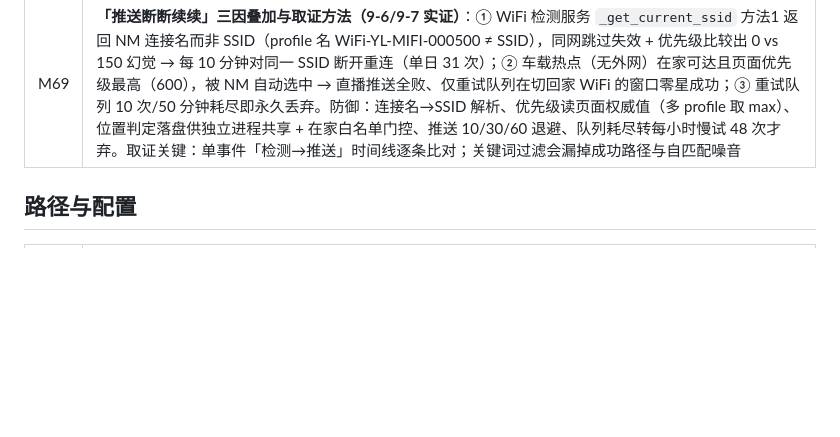
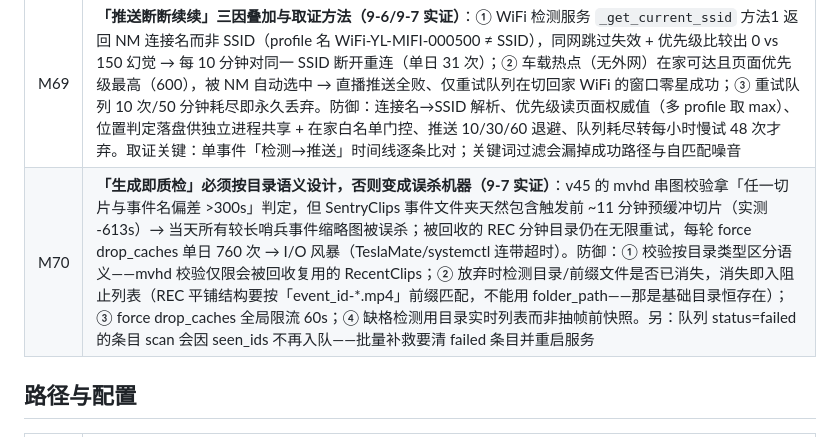
Before and after one commit to kkert123/A7Z-TeslaUSB-CL, a Markdown page: docs/reference/教训索引.md, the part around the change. GitHub-like rendering; blank space fills up the shorter version.

Commit message:
docs: M70 教训——质检语义按目录类型设计与 I/O 风暴防御

```diff
--- a/docs/reference/教训索引.md
+++ b/docs/reference/教训索引.md
@@ -34,6 +34,7 @@
 | M67 | **SSE stats 新增顶层字段必须同步两处摊平点（9-6 实证）**：仪表盘实时流有两条数据装配路径——SSE 首帧（system_routes stats-stream）+ broadcaster 周期帧（app_helpers），两者各自维护「顶层摊平清单」（nvme_total_disk/monthly_traffic/gpu_npu…）。新增 stats 字段只改 get_system_stats 不够，漏摊平 → 前端 `d.字段` undefined 且无报错（元素 display:none 静默不显示）。修复后用 curl 抓 SSE 首个 data 帧验证字段在顶层 |
 | M68 | **oneshot 硬件初始化脚本必须可重入（9-6 实证）**：teslausb-mode（oneshot，Present 模式）重跑 usb_gadget_init.sh 时 UDC 已被上次运行的 gadget 占用 → `echo UDC > UDC` EBUSY → 服务 failed 且每次 restart 同样失败（无 Restart= 自动重试），而 gadget 实际仍在正常工作（UDC=configured）——服务状态与实况脱节。防御：绑定前检测 UDC 非空先解绑（`echo "" > UDC`）+ sleep 1，脚本可任意次重复执行；同类硬件初始化（挂载/接口/LED）都应先释放再申请 |
 | M69 | **「推送断断续续」三因叠加与取证方法（9-6/9-7 实证）**：① WiFi 检测服务 `_get_current_ssid` 方法1 返回 NM 连接名而非 SSID（profile 名 WiFi-YL-MIFI-000500 ≠ SSID），同网跳过失效 + 优先级比较出 0 vs 150 幻觉 → 每 10 分钟对同一 SSID 断开重连（单日 31 次）；② 车载热点（无外网）在家可达且页面优先级最高（600），被 NM 自动选中 → 直播推送全败、仅重试队列在切回家 WiFi 的窗口零星成功；③ 重试队列 10 次/50 分钟耗尽即永久丢弃。防御：连接名→SSID 解析、优先级读页面权威值（多 profile 取 max）、位置判定落盘供独立进程共享 + 在家白名单门控、推送 10/30/60 退避、队列耗尽转每小时慢试 48 次才弃。取证关键：单事件「检测→推送」时间线逐条比对；关键词过滤会漏掉成功路径与自匹配噪音 |
+| M70 | **「生成即质检」必须按目录语义设计，否则变成误杀机器（9-7 实证）**：v45 的 mvhd 串图校验拿「任一切片与事件名偏差 >300s」判定，但 SentryClips 事件文件夹天然包含触发前 ~11 分钟预缓冲切片（实测 -613s）→ 当天所有较长哨兵事件缩略图被误杀；被回收的 REC 分钟目录仍在无限重试，每轮 force drop_caches 单日 760 次 → I/O 风暴（TeslaMate/systemctl 连带超时）。防御：① 校验按目录类型区分语义——mvhd 校验仅限会被回收复用的 RecentClips；② 放弃时检测目录/前缀文件是否已消失，消失即入阻止列表（REC 平铺结构要按「event_id-*.mp4」前缀匹配，不能用 folder_path——那是基础目录恒存在）；③ force drop_caches 全局限流 60s；④ 缺格检测用目录实时列表而非抽帧前快照。另：队列 status=failed 的条目 scan 会因 seen_ids 不再入队——批量补救要清 failed 条目并重启服务 |
 
 ## 路径与配置
 
```
